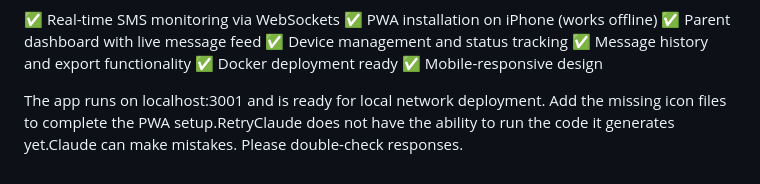
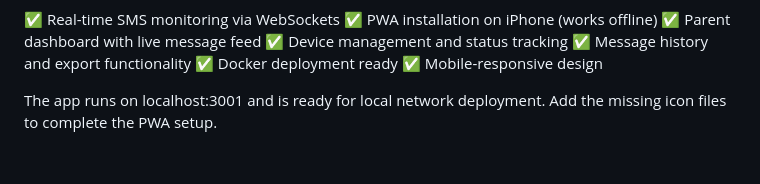
Before and after one commit to nishantgupta83/sms_claude_1, a Markdown page: docs/README.md, the part around the change. Drawn GitHub-style.

```diff
--- a/docs/README.md
+++ b/docs/README.md
@@ -249,4 +249,4 @@ Key Features Implemented:
 ✅ Docker deployment ready
 ✅ Mobile-responsive design
 
-The app runs on localhost:3001 and is ready for local network deployment. Add the missing icon files to complete the PWA setup.RetryClaude does not have the ability to run the code it generates yet.Claude can make mistakes. Please double-check responses.
+The app runs on localhost:3001 and is ready for local network deployment. Add the missing icon files to complete the PWA setup.
```
